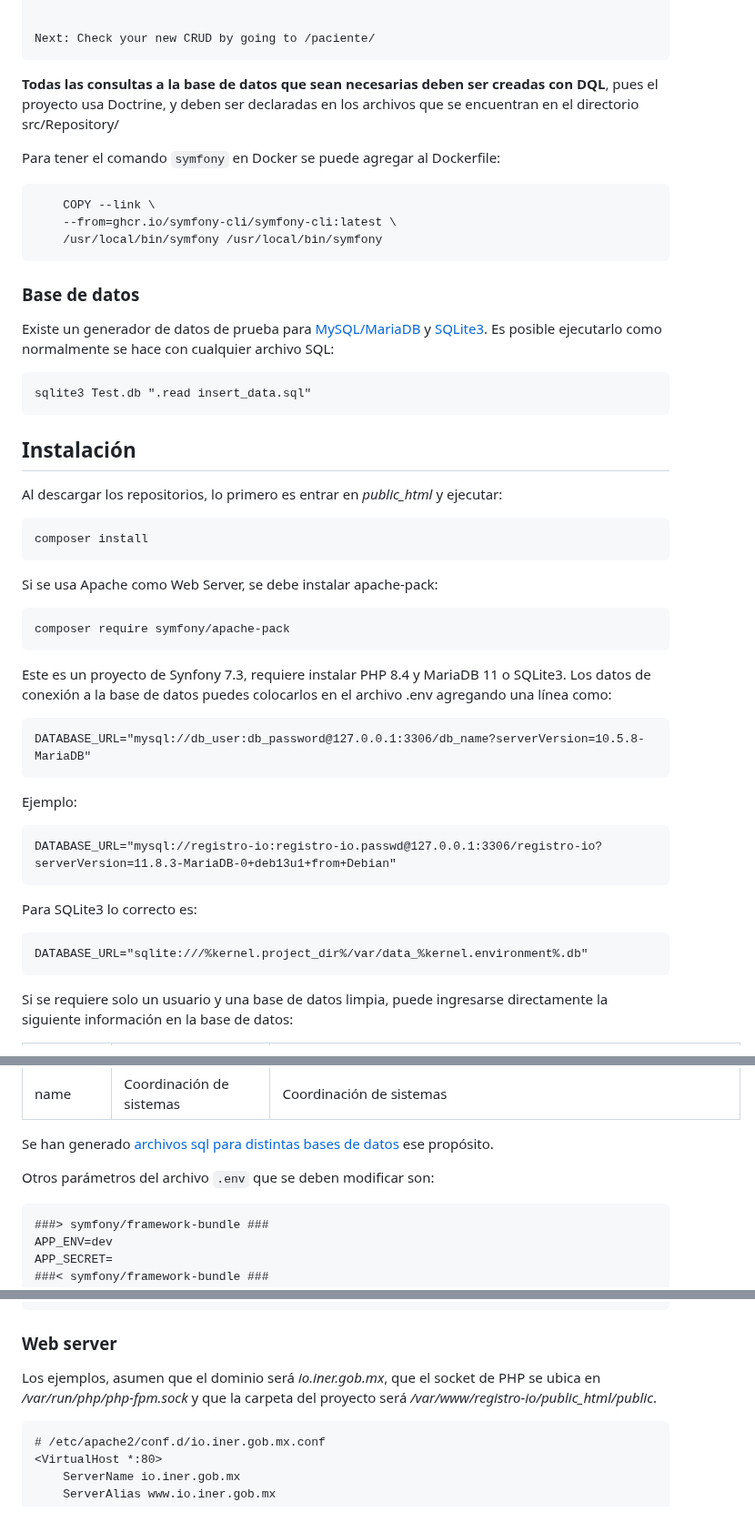
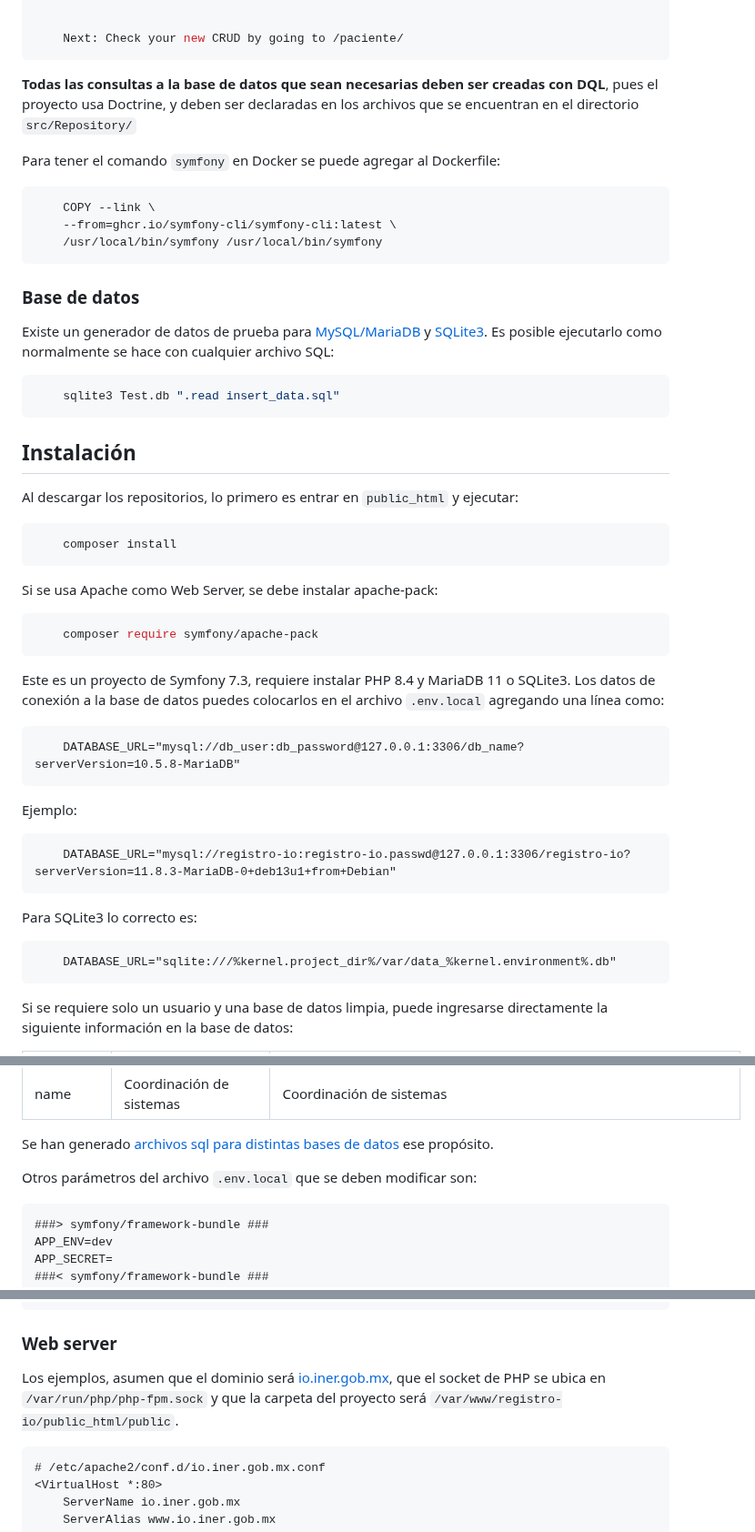
Before and after one commit to genomorro/registro-io, a Markdown page: README.md, 3 parts joined by grey strips. Shown at 91% size. Rendered like a GitHub page.

Commit message:
Update marks

````diff
--- a/README.md
+++ b/README.md
@@ -105,12 +100,11 @@ Luego el CRUD, el cual si crea archivos adicionales:
 
 
 	Next: Check your new CRUD by going to /paciente/
-
-**Todas las consultas a la base de datos que sean necesarias deben ser creadas con DQL**, pues el proyecto usa Doctrine, y deben ser declaradas en los archivos que se encuentran en el directorio src/Repository/
+```
+**Todas las consultas a la base de datos que sean necesarias deben ser creadas con DQL**, pues el proyecto usa Doctrine, y deben ser declaradas en los archivos que se encuentran en el directorio `src/Repository/`
 
 Para tener el comando `symfony` en Docker se puede agregar al Dockerfile:
-
-```
+```docker
 	COPY --link \
     --from=ghcr.io/symfony-cli/symfony-cli:latest \
     /usr/local/bin/symfony /usr/local/bin/symfony
@@ -118,30 +112,30 @@ Para tener el comando `symfony` en Docker se puede agregar al Dockerfile:
 
 ### Base de datos
 Existe un generador de datos de prueba para [MySQL/MariaDB](Prompts/07/data.sql) y [SQLite3](./Prompts/07/data.sqlite.sql). Es posible ejecutarlo como normalmente se hace con cualquier archivo SQL:
-
+```bash
 	sqlite3 Test.db ".read insert_data.sql"
-
+```
 ## Instalación
-Al descargar los repositorios, lo primero es entrar en _public_html_ y ejecutar:
-
+Al descargar los repositorios, lo primero es entrar en `public_html` y ejecutar:
+```bash
 	composer install
-
+```
 Si se usa Apache como Web Server, se debe instalar apache-pack:
-
+```bash
 	composer require symfony/apache-pack
-
-Este es un proyecto de Synfony 7.3, requiere instalar PHP 8.4 y MariaDB 11 o SQLite3. Los datos de conexión a la base de datos puedes colocarlos en el archivo .env agregando una línea como:
-
+```
+Este es un proyecto de Symfony 7.3, requiere instalar PHP 8.4 y MariaDB 11 o SQLite3. Los datos de conexión a la base de datos puedes colocarlos en el archivo `.env.local` agregando una línea como:
+```.env.local
 	DATABASE_URL="mysql://db_user:db_password@127.0.0.1:3306/db_name?serverVersion=10.5.8-MariaDB"
-
+```
 Ejemplo:
-
+```.env.local
 	DATABASE_URL="mysql://registro-io:registro-io.passwd@127.0.0.1:3306/registro-io?serverVersion=11.8.3-MariaDB-0+deb13u1+from+Debian"
-
+```
 Para SQLite3 lo correcto es:
-
+```.env.local
 	DATABASE_URL="sqlite:///%kernel.project_dir%/var/data_%kernel.environment%.db"
-
+```
 Si se requiere solo un usuario y una base de datos limpia, puede ingresarse directamente la siguiente información en la base de datos:
 
 | Atributo | Valor                      | Base de datos                                                |
@@ -154,9 +148,8 @@ Si se requiere solo un usuario y una base de datos limpia, puede ingresarse dire
 
 Se han generado [archivos sql para distintas bases de datos](./Databases) ese propósito.
 
-Otros parámetros del archivo `.env` que se deben modificar son:
-
-```
+Otros parámetros del archivo `.env.local` que se deben modificar son:
+```.env.local
 ###> symfony/framework-bundle ###
 APP_ENV=dev
 APP_SECRET=
@@ -172,8 +165,7 @@ MAILER_DSN=null://null
 ```
 
 ### Web server
-
-Los ejemplos, asumen que el dominio será _io.iner.gob.mx_, que el socket de PHP se ubica en _/var/run/php/php-fpm.sock_ y que la carpeta del proyecto será _/var/www/registro-io/public\_html/public_.
+Los ejemplos, asumen que el dominio será [io.iner.gob.mx](io.iner.gob.mx), que el socket de PHP se ubica en `/var/run/php/php-fpm.sock` y que la carpeta del proyecto será `/var/www/registro-io/public_html/public`.
 
 ```Apache2
 # /etc/apache2/conf.d/io.iner.gob.mx.conf
````
Also changed, not shown: other parts of README.md (+16 -21 lines).
